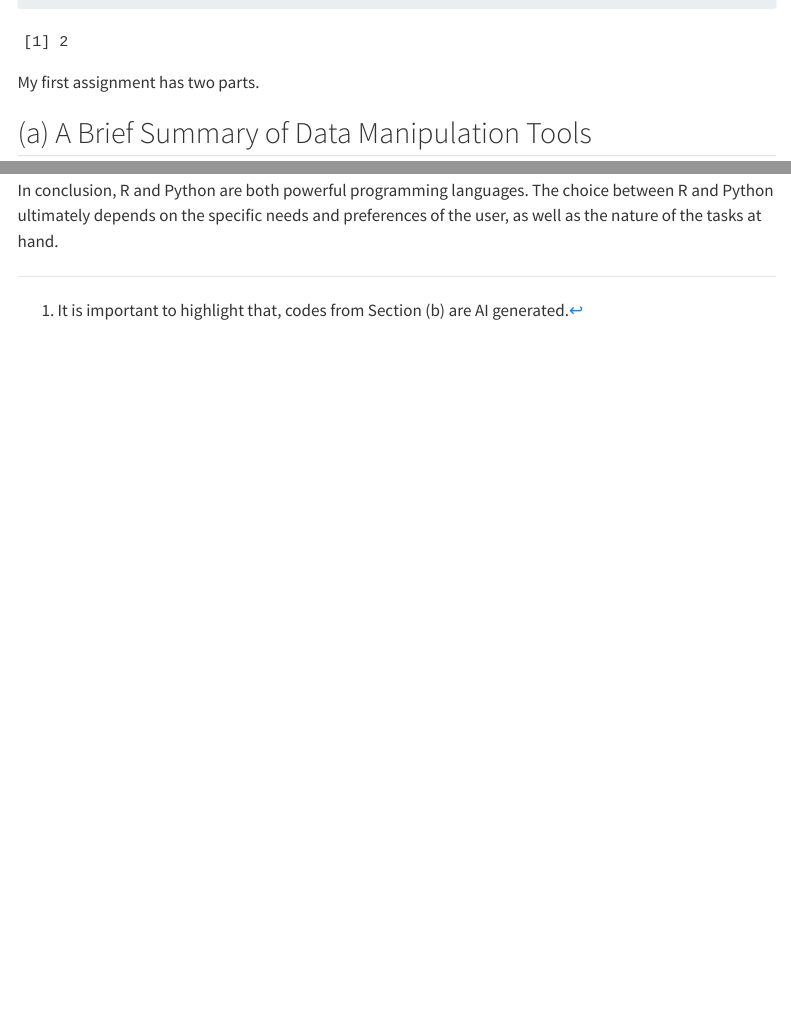
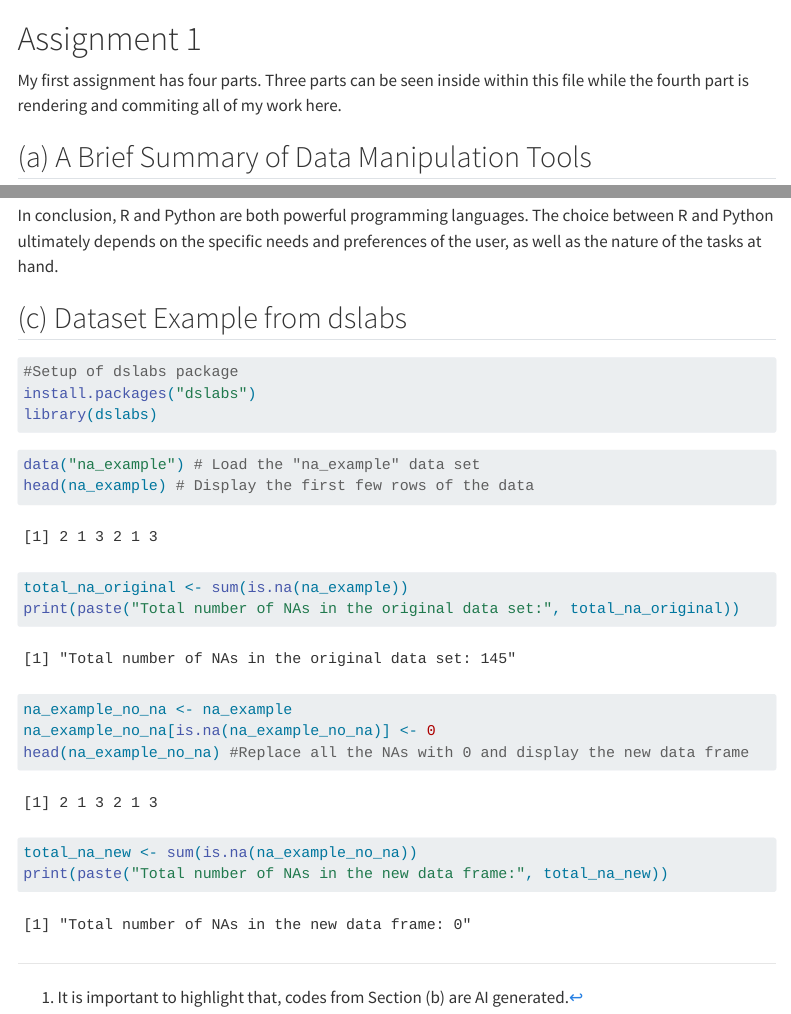
Before and after one commit to emu-hacettepe-analytics/emu430-fall2023-selenaysrky, a Quarto document (assignments/assignment-1.qmd): the page in a window 1100 px wide, from 160 px down before the commit and from 70 px down after it, so that both start at the same text, and a second part further down, joined at a grey line. Rendered offline with R 4.5, knitr and Pandoc in place of Quarto, with nearby package versions; menus at the side of the page are left out.

Commit message:
assignment is done

````diff
--- a/assignments/assignment-1.qmd
+++ b/assignments/assignment-1.qmd
@@ -4,11 +4,7 @@ title: "Assignment 1"
 
 # Assignment 1
 
-```{r}
-1 + 1
-```
-
-My first assignment has two parts.
+My first assignment has four parts. Three parts can be seen inside within this file while the fourth part is rendering and commiting all of my work here.
 
 ## (a) A Brief Summary of Data Manipulation Tools
 
@@ -173,0 +117,25 @@ In conclusion, R and Python are both powerful programming languages. The choice
+## (c) Dataset Example from dslabs
+
+```{r}
+#Setup of dslabs package
+install.packages("dslabs")
+library(dslabs)
+```
+
+```{r}
+data("na_example") # Load the "na_example" data set
+head(na_example) # Display the first few rows of the data
+total_na_original <- sum(is.na(na_example))
+print(paste("Total number of NAs in the original data set:", total_na_original))
+```
+
+```{r}
+na_example_no_na <- na_example
+na_example_no_na[is.na(na_example_no_na)] <- 0
+head(na_example_no_na) #Replace all the NAs with 0 and display the new data frame
+```
+
+```{r}
+total_na_new <- sum(is.na(na_example_no_na))
+print(paste("Total number of NAs in the new data frame:", total_na_new))
+```
````
Also changed, not shown: assignments/assignment-1.qmd (67 more changed lines).
